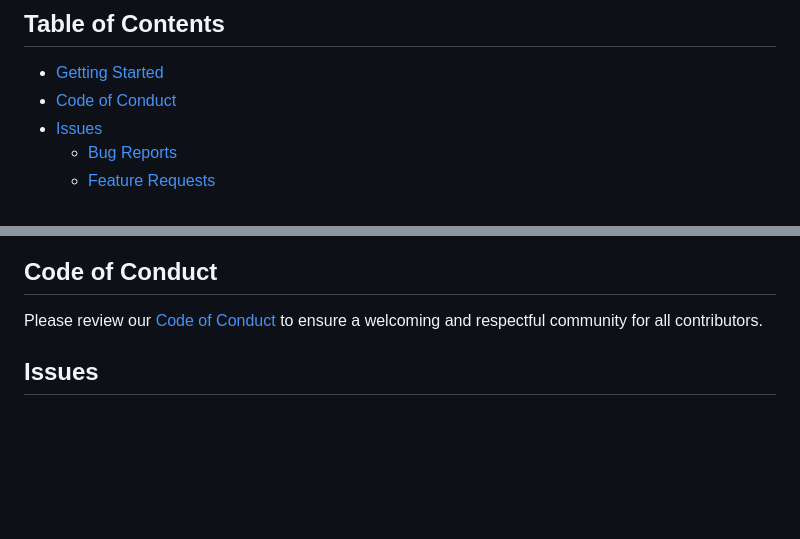
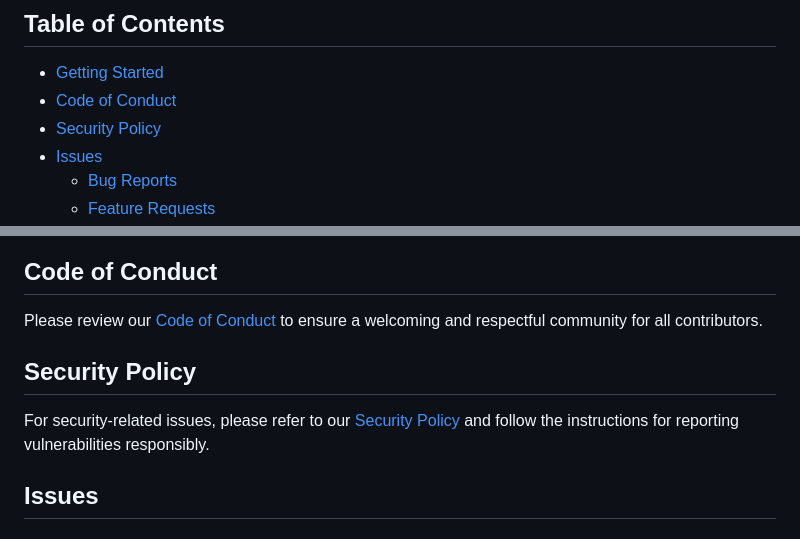
Before and after one commit to superbrobenji/async-queue, a Markdown page: CONTRIBUTING.md, 2 parts joined by grey strips. GitHub-like rendering; blank space fills up the shorter version.

Commit message:
added security doc

```diff
--- a/CONTRIBUTING.md
+++ b/CONTRIBUTING.md
@@ -6,6 +6,7 @@ Thank you for considering contributing to `Asyncrify`! Whether you're fixing a b
 
 - [Getting Started](#getting-started)
 - [Code of Conduct](#code-of-conduct)
+- [Security Policy](#security-policy)
 - [Issues](#issues)
   - [Bug Reports](#bug-reports)
   - [Feature Requests](#feature-requests)
@@ -25,6 +26,10 @@ Thank you for considering contributing to `Asyncrify`! Whether you're fixing a b
 ## Code of Conduct
 
 Please review our [Code of Conduct](CODE_OF_CONDUCT.md) to ensure a welcoming and respectful community for all contributors.
+
+## Security Policy
+
+For security-related issues, please refer to our [Security Policy](SECURITY.md) and follow the instructions for reporting vulnerabilities responsibly.
 
 ## Issues
 
```
Also changed, not shown: SECURITY.md (added, +22 -0 lines).
